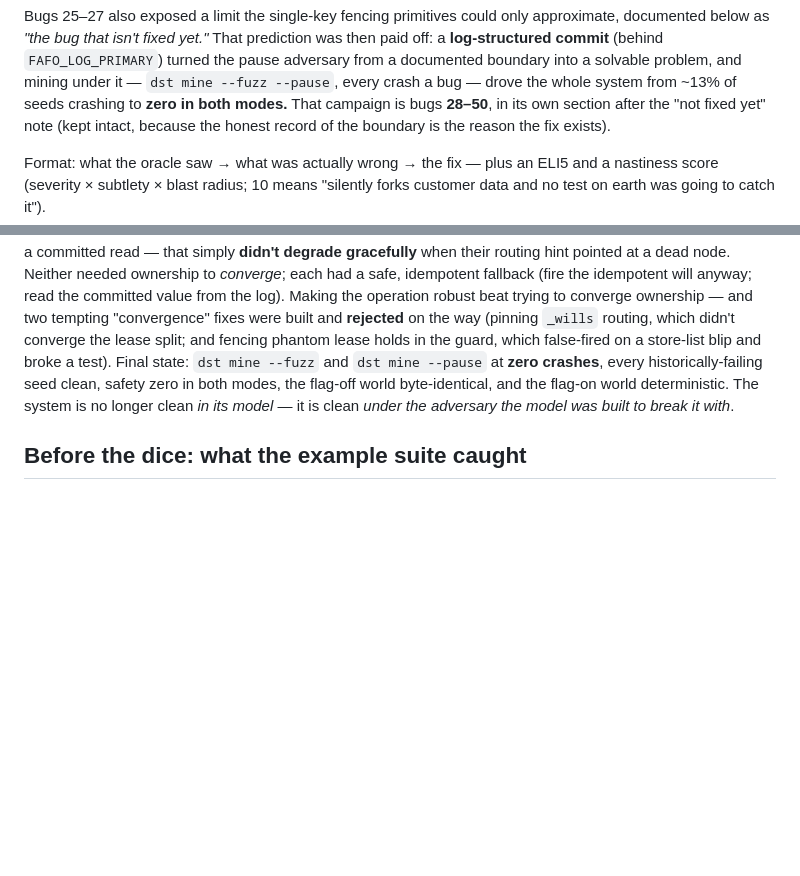
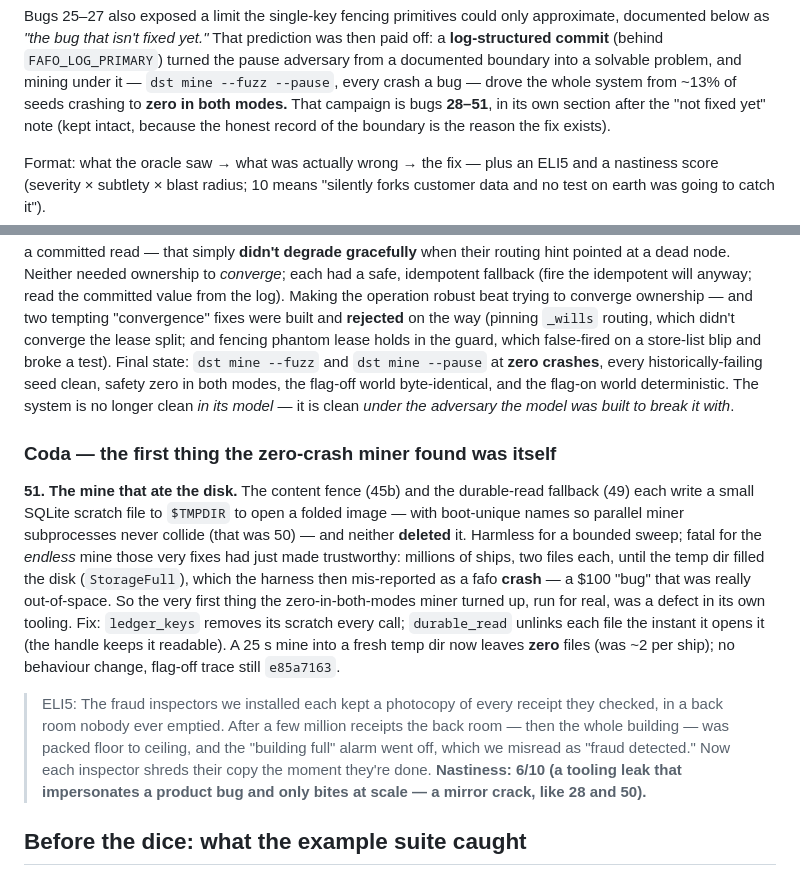
Before and after one commit to elliottdehn/fafo, a Markdown page: bugs.md, 2 parts joined by grey strips. GitHub-like rendering; blank space fills up the shorter version.

Commit message:
bugs.md: bug 51 — the mine that ate the disk
Running the zero-crash miner endlessly immediately surfaced a defect in its
own tooling: the content fence (45b) and durable-read fallback (49) wrote a
scratch SQLite file per operation to $TMPDIR and never deleted it, filling the
disk over millions of ships and mis-reporting StorageFull as a fafo crash.
Fixed in ad2d758; documented here as a mirror bug, kin to 28 and 50 — a
tooling leak that impersonates a product bug and only bites at scale.

Co-Authored-By: Claude Opus 4.8 <noreply@anthropic.com>

```diff
--- a/bugs.md
+++ b/bugs.md
@@ -28,7 +28,7 @@ prediction was then paid off: a **log-structured commit** (behind
 `FAFO_LOG_PRIMARY`) turned the pause adversary from a documented boundary into
 a solvable problem, and mining under it — `dst mine --fuzz --pause`, every
 crash a bug — drove the whole system from ~13% of seeds crashing to **zero in
-both modes.** That campaign is bugs **28–50**, in its own section after the
+both modes.** That campaign is bugs **28–51**, in its own section after the
 "not fixed yet" note (kept intact, because the honest record of the boundary
 is the reason the fix exists).
 
@@ -700,6 +700,24 @@ the flag-off world byte-identical, and the flag-on world deterministic. The
 system is no longer clean *in its model* — it is clean *under the adversary
 the model was built to break it with*.
 
+### Coda — the first thing the zero-crash miner found was itself
+
+**51. The mine that ate the disk.** The content fence (45b) and the durable-read
+fallback (49) each write a small SQLite scratch file to `$TMPDIR` to open a
+folded image — with boot-unique names so parallel miner subprocesses never
+collide (that was 50) — and neither **deleted** it. Harmless for a bounded
+sweep; fatal for the *endless* mine those very fixes had just made trustworthy:
+millions of ships, two files each, until the temp dir filled the disk
+(`StorageFull`), which the harness then mis-reported as a fafo **crash** — a
+$100 "bug" that was really out-of-space. So the very first thing the
+zero-in-both-modes miner turned up, run for real, was a defect in its own
+tooling. Fix: `ledger_keys` removes its scratch every call; `durable_read`
+unlinks each file the instant it opens it (the handle keeps it readable). A 25 s
+mine into a fresh temp dir now leaves **zero** files (was ~2 per ship); no
+behaviour change, flag-off trace still `e85a7163`.
+
+> ELI5: The fraud inspectors we installed each kept a photocopy of every receipt they checked, in a back room nobody ever emptied. After a few million receipts the back room — then the whole building — was packed floor to ceiling, and the "building full" alarm went off, which we misread as "fraud detected." Now each inspector shreds their copy the moment they're done. **Nastiness: 6/10 (a tooling leak that impersonates a product bug and only bites at scale — a mirror crack, like 28 and 50).**
+
 ## Before the dice: what the example suite caught
 
 Not everything needed the simulator. These four surfaced earlier, during
```
